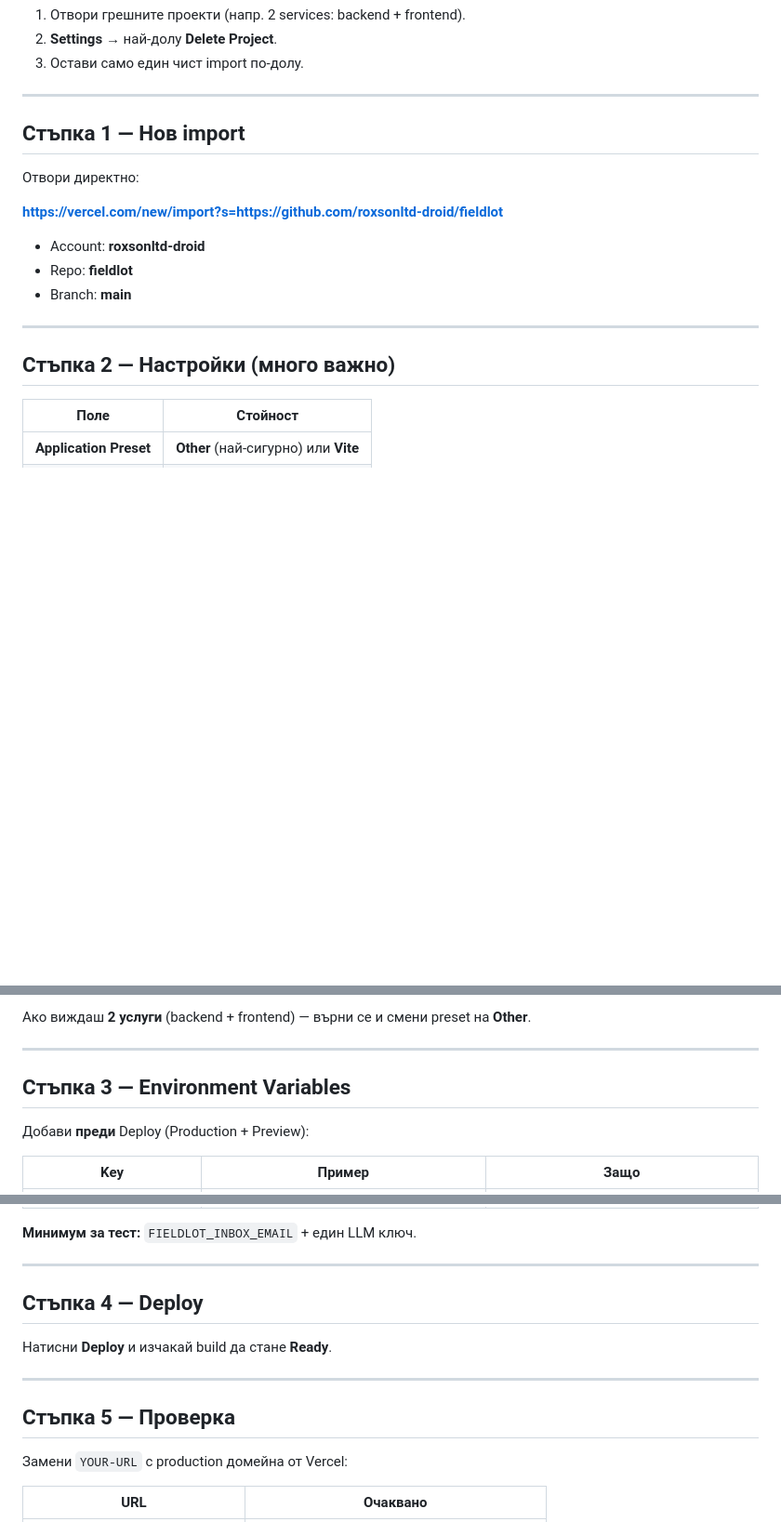
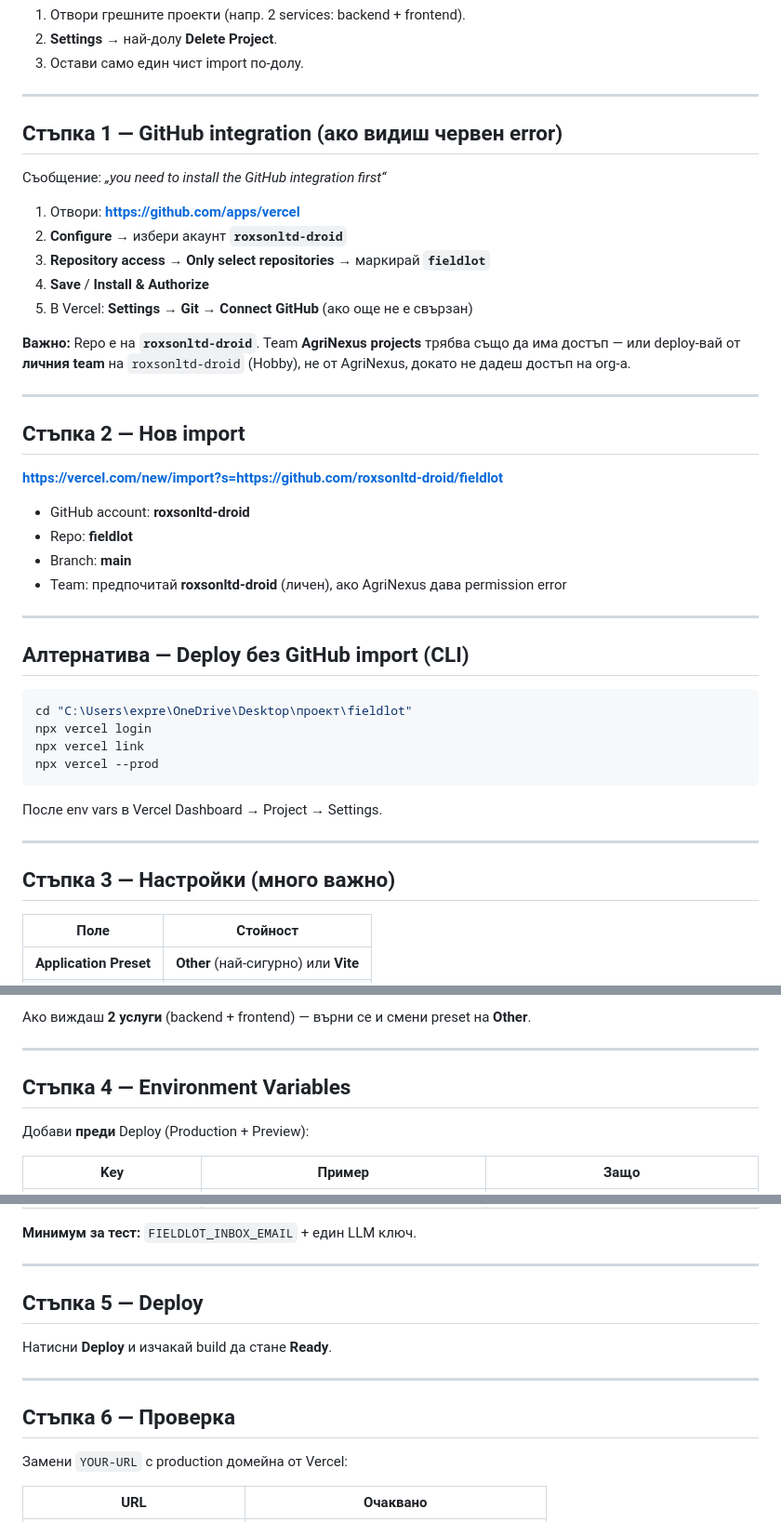
Before and after one commit to lukezester-ai/fieldlot, a Markdown page: VERCEL-START.md, 3 parts joined by grey strips. Shown at 93% size. Rendered like a GitHub page; blank space fills up the shorter version.

Commit message:
Document GitHub integration fix for Vercel import errors.
Co-authored-by: Cursor <cursoragent@cursor.com>

````diff
--- a/VERCEL-START.md
+++ b/VERCEL-START.md
@@ -14,19 +14,45 @@ Repo: **https://github.com/roxsonltd-droid/fieldlot**
 
 ---
 
-## Стъпка 1 — Нов import
+## Стъпка 1 — GitHub integration (ако видиш червен error)
 
-Отвори директно:
+Съобщение: *„you need to install the GitHub integration first“*
+
+1. Отвори: **https://github.com/apps/vercel**
+2. **Configure** → избери акаунт **`roxsonltd-droid`**
+3. **Repository access** → **Only select repositories** → маркирай **`fieldlot`**
+4. **Save** / **Install & Authorize**
+5. В Vercel: **Settings → Git** → **Connect GitHub** (ако още не е свързан)
+
+**Важно:** Repo е на **`roxsonltd-droid`**. Team **AgriNexus projects** трябва също да има достъп — или deploy-вай от **личния team** на `roxsonltd-droid` (Hobby), не от AgriNexus, докато не дадеш достъп на org-а.
+
+---
+
+## Стъпка 2 — Нов import
 
 **https://vercel.com/new/import?s=https://github.com/roxsonltd-droid/fieldlot**
 
-- Account: **roxsonltd-droid**
+- GitHub account: **roxsonltd-droid**
 - Repo: **fieldlot**
 - Branch: **main**
+- Team: предпочитай **roxsonltd-droid** (личен), ако AgriNexus дава permission error
 
 ---
 
-## Стъпка 2 — Настройки (много важно)
+## Алтернатива — Deploy без GitHub import (CLI)
+
+```powershell
+cd "C:\Users\expre\OneDrive\Desktop\проект\fieldlot"
+npx vercel login
+npx vercel link
+npx vercel --prod
+```
+
+После env vars в Vercel Dashboard → Project → Settings.
+
+---
+
+## Стъпка 3 — Настройки (много важно)
 
 | Поле | Стойност |
 |------|----------|
@@ -46,7 +72,7 @@ Repo: **https://github.com/roxsonltd-droid/fieldlot**
 
 ---
 
-## Стъпка 3 — Environment Variables
+## Стъпка 4 — Environment Variables
 
 Добави **преди** Deploy (Production + Preview):
 
@@ -61,13 +87,13 @@ Repo: **https://github.com/roxsonltd-droid/fieldlot**
 
 ---
 
-## Стъпка 4 — Deploy
+## Стъпка 5 — Deploy
 
 Натисни **Deploy** и изчакай build да стане **Ready**.
 
 ---
 
-## Стъпка 5 — Проверка
+## Стъпка 6 — Проверка
 
 Замени `YOUR-URL` с production домейна от Vercel:
 
````
